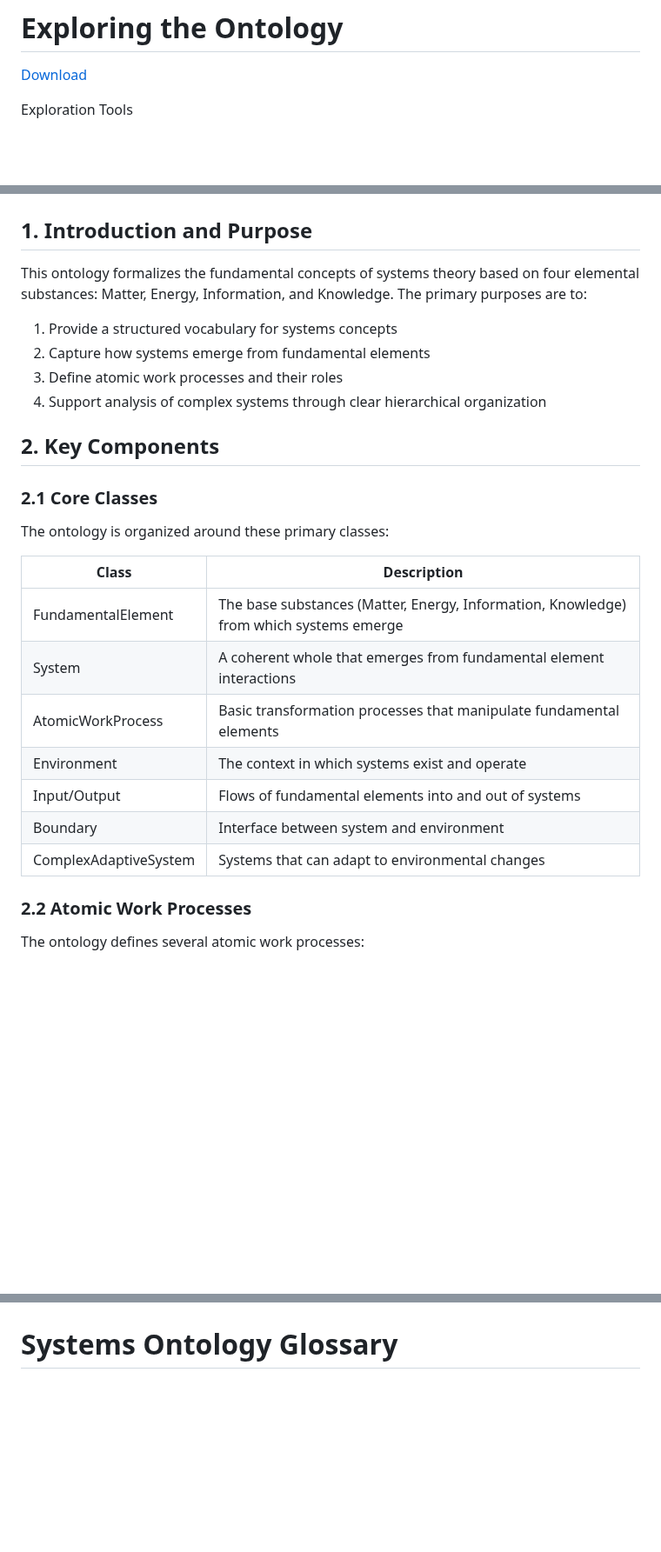
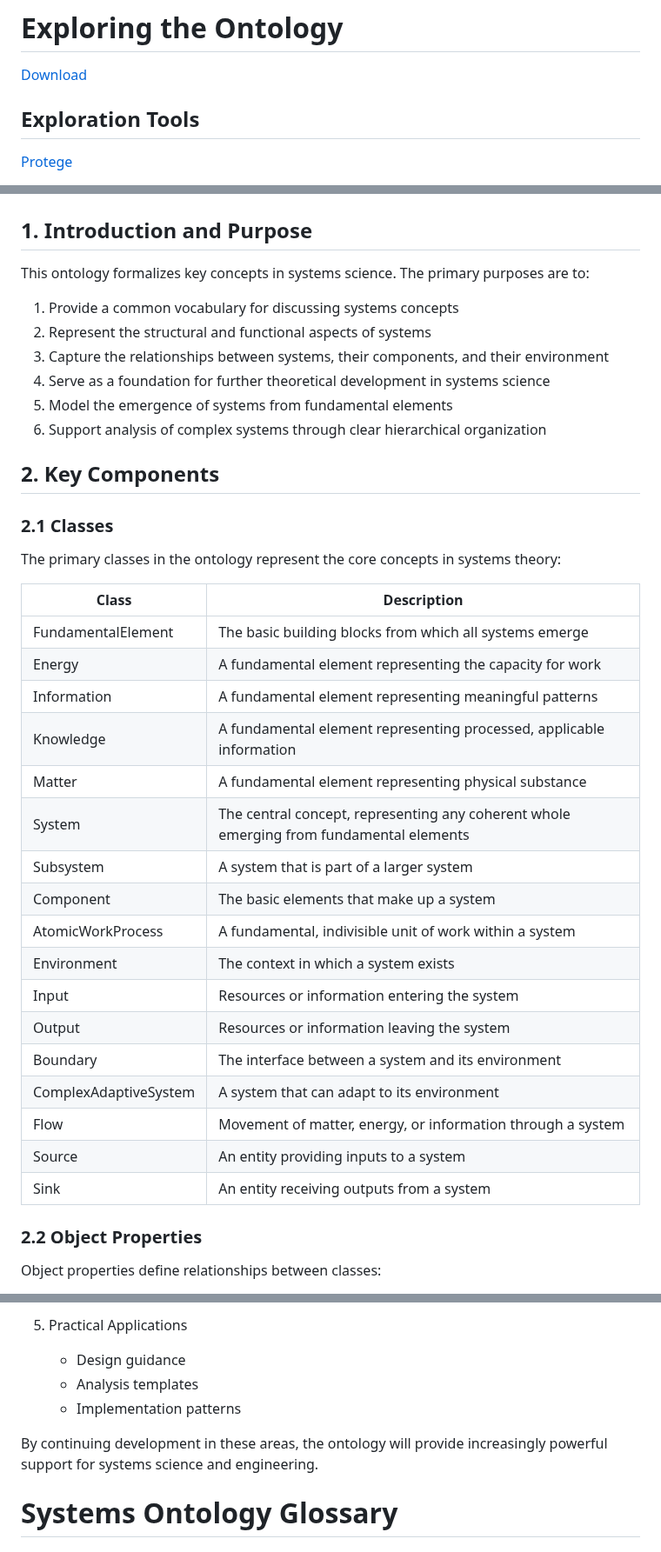
Before and after one commit to halcyonic-systems/bert, a Markdown page: research/theory/ontology.md, 3 parts joined by grey strips. Shown at 87% size. GitHub-like rendering; blank space fills up the shorter version.

```diff
--- a/research/theory/ontology.md
+++ b/research/theory/ontology.md
@@ -9,5 +9,6 @@ The ontology is derived from the [12 principles of systems science](https://gith
 
 [Download](https://github.com/halcyonic-systems/bert/blob/main/research/theory/systemontology.rdf)
 
-Exploration Tools
+## Exploration Tools
+[Protege](https://protege.stanford.edu/)
 
@@ -18,30 +24,42 @@ Protege tutorial
 
 ## 1. Introduction and Purpose
 
-This ontology formalizes the fundamental concepts of systems theory based on four elemental substances: Matter, Energy, Information, and Knowledge. The primary purposes are to:
+This ontology formalizes key concepts in systems science. The primary purposes are to:
 
-1. Provide a structured vocabulary for systems concepts
-2. Capture how systems emerge from fundamental elements
-3. Define atomic work processes and their roles
-4. Support analysis of complex systems through clear hierarchical organization
+1. Provide a common vocabulary for discussing systems concepts
+2. Represent the structural and functional aspects of systems
+3. Capture the relationships between systems, their components, and their environment
+4. Serve as a foundation for further theoretical development in systems science
+5. Model the emergence of systems from fundamental elements
+6. Support analysis of complex systems through clear hierarchical organization
 
 ## 2. Key Components
 
-### 2.1 Core Classes
+### 2.1 Classes
 
-The ontology is organized around these primary classes:
+The primary classes in the ontology represent the core concepts in systems theory:
 
 | Class | Description |
-|-------|-------------|
-| FundamentalElement | The base substances (Matter, Energy, Information, Knowledge) from which systems emerge |
-| System | A coherent whole that emerges from fundamental element interactions |
-| AtomicWorkProcess | Basic transformation processes that manipulate fundamental elements |
-| Environment | The context in which systems exist and operate |
-| Input/Output | Flows of fundamental elements into and out of systems |
-| Boundary | Interface between system and environment |
-| ComplexAdaptiveSystem | Systems that can adapt to environmental changes |
+| --- | --- |
+| FundamentalElement | The basic building blocks from which all systems emerge |
+| Energy | A fundamental element representing the capacity for work |
+| Information | A fundamental element representing meaningful patterns |
+| Knowledge | A fundamental element representing processed, applicable information |
+| Matter | A fundamental element representing physical substance |
+| System | The central concept, representing any coherent whole emerging from fundamental elements |
+| Subsystem | A system that is part of a larger system |
+| Component | The basic elements that make up a system |
+| AtomicWorkProcess | A fundamental, indivisible unit of work within a system |
+| Environment | The context in which a system exists |
+| Input | Resources or information entering the system |
+| Output | Resources or information leaving the system |
+| Boundary | The interface between a system and its environment |
+| ComplexAdaptiveSystem | A system that can adapt to its environment |
+| Flow | Movement of matter, energy, or information through a system |
+| Source | An entity providing inputs to a system |
+| Sink | An entity receiving outputs from a system |
 
-### 2.2 Atomic Work Processes
+### 2.2 Object Properties
 
-The ontology defines several atomic work processes:
+Object properties define relationships between classes:
 
@@ -101,3 +176,9 @@ Areas for potential expansion include:
+5. Practical Applications
+   - Design guidance
+   - Analysis templates
+   - Implementation patterns
+
+By continuing development in these areas, the ontology will provide increasingly powerful support for systems science and engineering.
 
 # Systems Ontology Glossary
 
```
Also changed, not shown: other parts of research/theory/ontology.md (+99 -37 lines).
